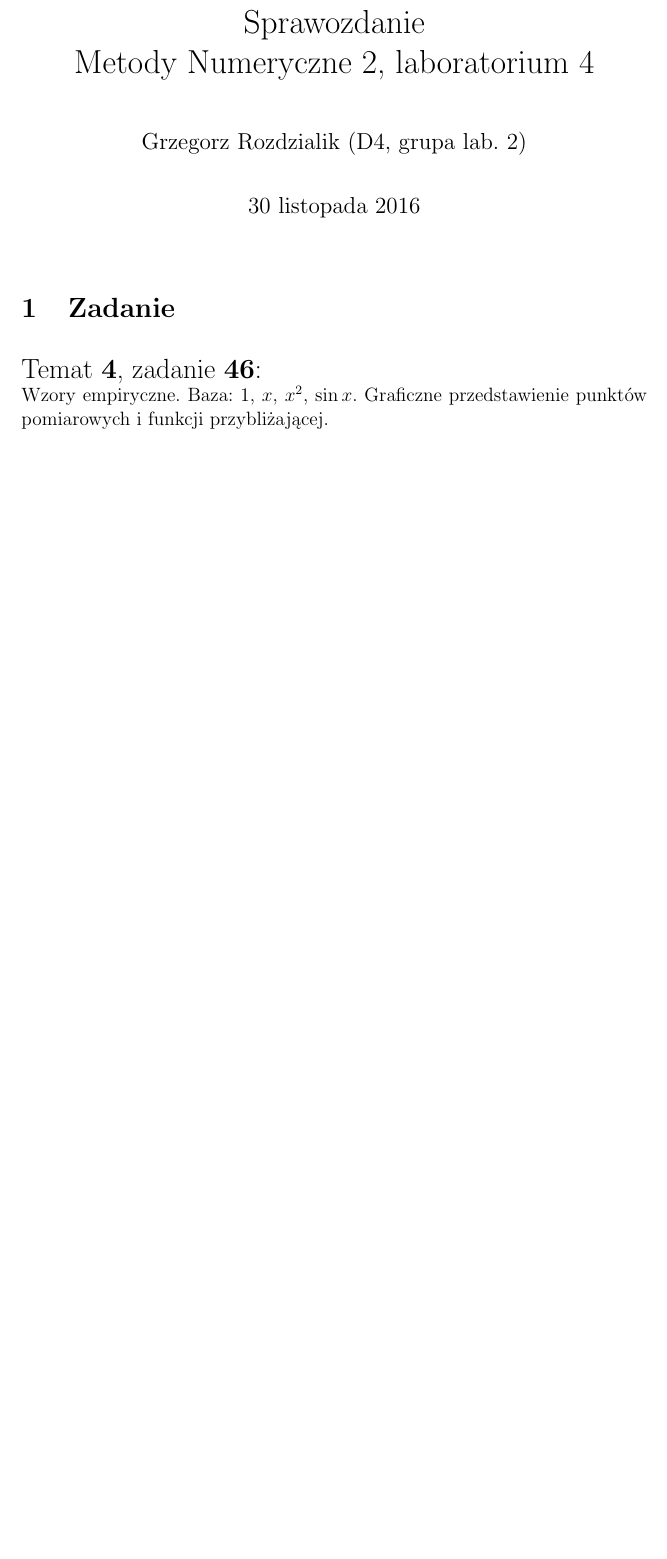
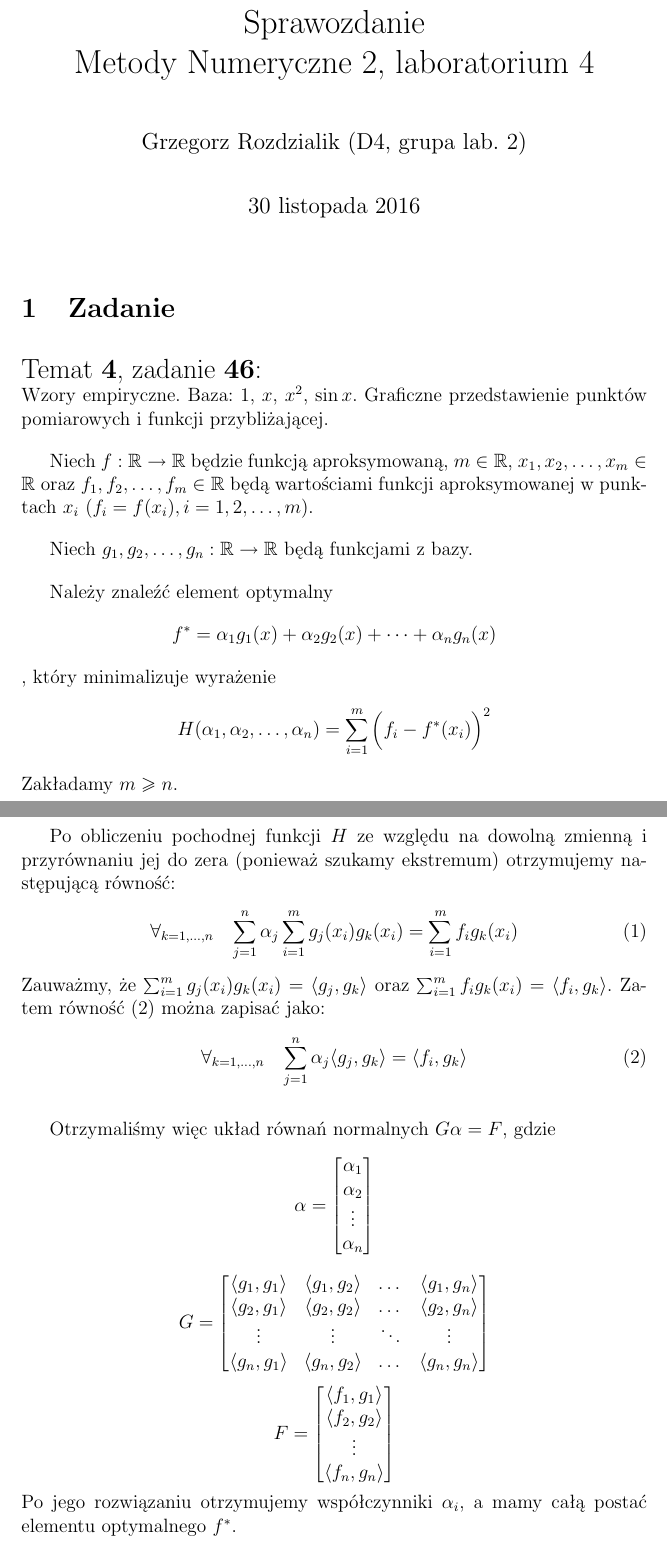
Before and after one commit to Gelio/numerical-approximation, a LaTeX document (documentation.tex): part of page 1 of 2 before the commit and two parts of pages 1 and 2 of 4 after it, the two joined at a grey line, cut so that both start at the same text, the shorter picture padded with empty space. Compiled offline with pdfLaTeX.

Commit message:
WIP add task description to the documentation

```diff
--- a/documentation.tex
+++ b/documentation.tex
@@ -18,3 +18,60 @@
 	\section{Zadanie}
 	{\Large Temat \textbf{4}, zadanie \textbf{46}:}\\
 	Wzory empiryczne. Baza: $1$, $x$, $x^2$, $\sin x$. Graficzne przedstawienie punktów pomiarowych i funkcji przybliżającej.
+
+	Niech $f: \mathbb{R} \to \mathbb{R}$ będzie funkcją aproksymowaną,
+	$m \in \mathbb{R}$,
+	$x_1, x_2, \dots, x_m \in \mathbb{R}$
+	oraz $f_1, f_2, \dots, f_m \in \mathbb{R}$ będą wartościami funkcji aproksymowanej w punktach $x_i$ ($f_i = f(x_i), i = 1, 2, \dots, m$).
+
+	Niech $g_1, g_2, \dots, g_n: \mathbb{R} \to \mathbb{R}$ będą funkcjami z bazy.
+
+	Należy znaleźć element optymalny
+	$$f^* = \alpha_1 g_1(x) + \alpha_2 g_2(x) + \dots + \alpha_n g_n(x)$$,
+	który minimalizuje wyrażenie
+	$$H(\alpha_1, \alpha_2, \dots, \alpha_n) = \sum_{i=1}^{m} \Big(f_i - f^*(x_i)\Big)^2$$
+	Zakładamy $m \geq n$.
+
+	Po obliczeniu pochodnej funkcji $H$ ze względu na dowolną zmienną i przyrównaniu jej do zera (ponieważ szukamy ekstremum) otrzymujemy następującą równość:
+	\begin{equation}
+		\forall_{k = 1, \dots, n} \hspace{10pt}
+		\sum_{j=1}^{n} \alpha_j \sum_{i=1}^{m} g_j(x_i) g_k(x_i) = \sum_{i=1}^{m} f_i g_k(x_i)
+		\label{rownosc-pochodnej-trudna}
+	\end{equation}
+	Zauważmy, że $\sum_{i=1}^{m} g_j(x_i) g_k(x_i) = \langle g_j, g_k \rangle$ oraz
+	$\sum_{i=1}^{m} f_i g_k(x_i) = \langle f_i, g_k \rangle$. Zatem równość (\ref{rownosc-pochodnej-trudna}) można zapisać jako:
+	\begin{equation}
+		\forall_{k = 1, \dots, n} \hspace{10pt}
+		\sum_{j=1}^{n} \alpha_j \langle g_j, g_k \rangle = \langle f_i, g_k \rangle
+		\label{rownosc-pochodnej-trudna}
+	\end{equation}
+
+	Otrzymaliśmy więc układ równań normalnych $G \alpha = F$, gdzie
+	\begin{equation*}
+		\alpha =
+		\begin{bmatrix}
+			\alpha_1 \\
+			\alpha_2 \\
+			\vdots   \\
+			\alpha_n
+		\end{bmatrix}
+	\end{equation*}
+	\begin{equation*}
+		G =
+		\begin{bmatrix}
+			\langle g_1, g_1 \rangle & \langle g_1, g_2 \rangle & \dots  & \langle g_1, g_n \rangle \\
+			\langle g_2, g_1 \rangle & \langle g_2, g_2 \rangle & \dots  & \langle g_2, g_n \rangle \\
+			\vdots                   & \vdots                   & \ddots & \vdots                   \\
+			\langle g_n, g_1 \rangle & \langle g_n, g_2 \rangle & \dots  & \langle g_n, g_n \rangle
+		\end{bmatrix}
+	\end{equation*}
+	\begin{equation*}
+		F =
+		\begin{bmatrix}
+			\langle f_1, g_1 \rangle \\
+			\langle f_2, g_2 \rangle \\
+			\vdots                   \\
+			\langle f_n, g_n \rangle
+		\end{bmatrix}
+	\end{equation*}
+	Po jego rozwiązaniu otrzymujemy współczynniki $\alpha_i$, a mamy całą postać elementu optymalnego $f^*$.
```
Also changed, not shown: documentation.pdf, documentation.tex (14 more changed lines).
